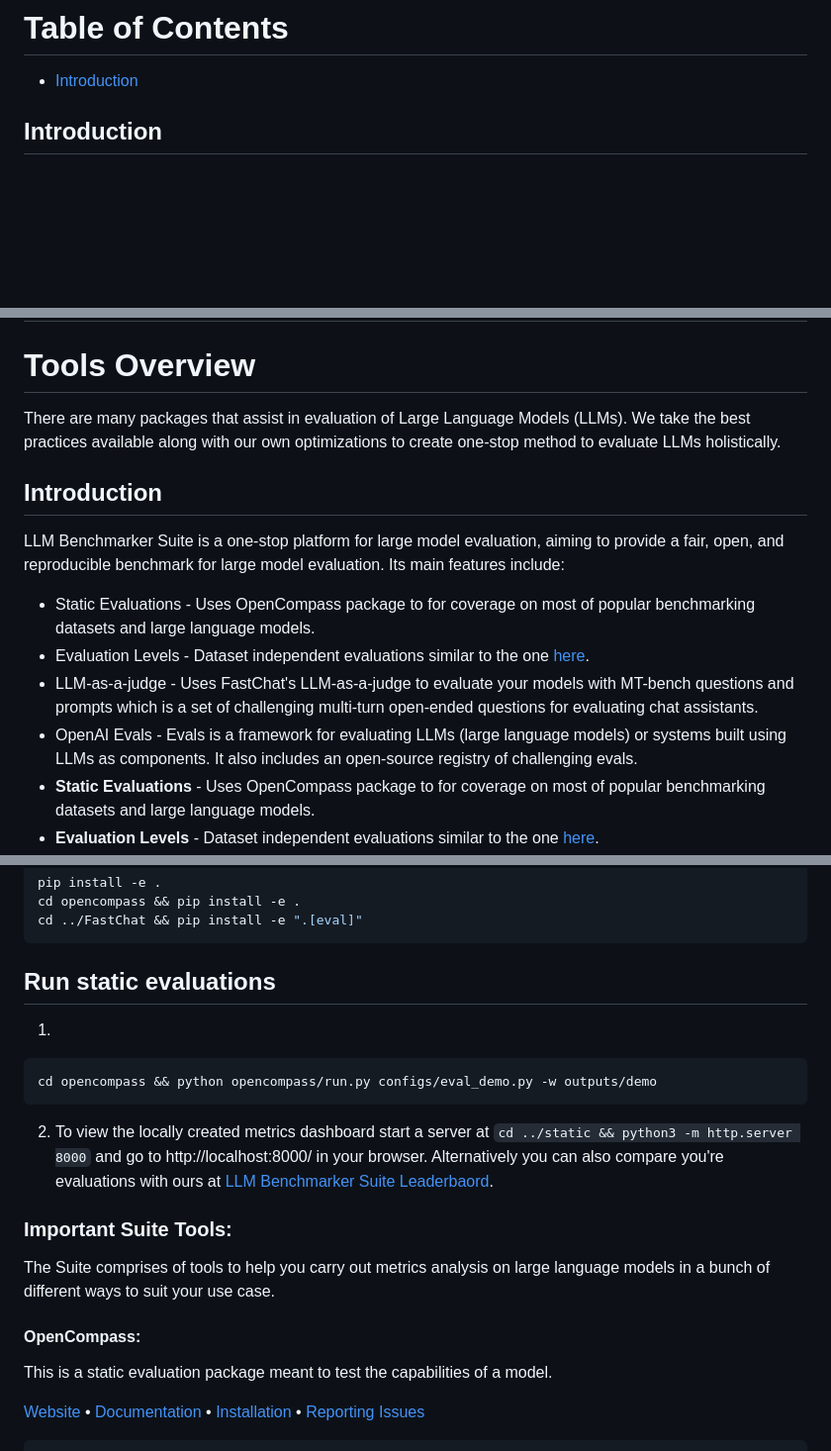
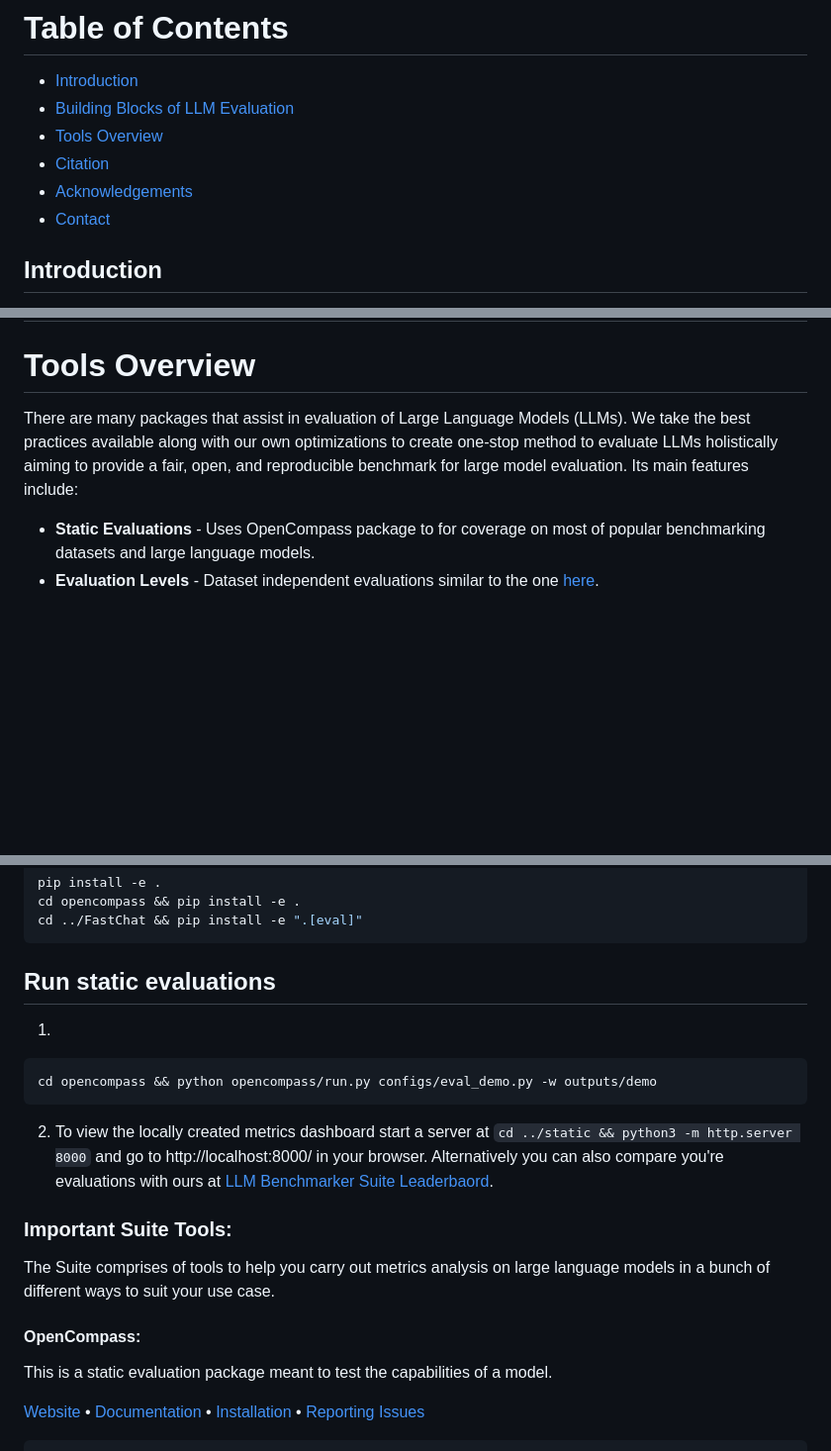
Before and after one commit to FormulaMonks/llm-benchmarker-suite, a Markdown page: README.md, 3 parts joined by grey strips. Shown: that part at 99% size. Rendered like a GitHub page; blank space fills up the shorter version.

````diff
--- a/README.md
+++ b/README.md
@@ -12,6 +12,11 @@ To use learn how to use the tools directly jump to [Header](#tools-overview) or
 
 # <a id="table-of-contents"></a> Table of Contents
 - [Introduction](#introduction)
+- [Building Blocks of LLM Evaluation](#building-blocks-of-llm-evaluation)
+- [Tools Overview](#tools-overview)
+- [Citation](#citation)
+- [Acknowledgements](#acknowledgements)
+- [Contact](#contact)
 
 ## <a id="introduction"></a> Introduction
 
@@ -118,16 +123,8 @@ The most common metrics used for evaluation are:
 
 
 # <a id="tools-overview"></a> Tools Overview
-There are many packages that assist in evaluation of Large Language Models (LLMs). We take the best practices available along with our own optimizations to create one-stop method to evaluate LLMs holistically.
+There are many packages that assist in evaluation of Large Language Models (LLMs). We take the best practices available along with our own optimizations to create one-stop method to evaluate LLMs holistically aiming to provide a fair, open, and reproducible benchmark for large model evaluation. Its main features include:
 
-## Introduction
-
-LLM Benchmarker Suite is a one-stop platform for large model evaluation, aiming to provide a fair, open, and reproducible benchmark for large model evaluation. Its main features include:
-
-- Static Evaluations - Uses OpenCompass package to for coverage on most of popular benchmarking datasets and large language models.
-- Evaluation Levels - Dataset independent evaluations similar to the one [here](https://lmsys.org/vicuna_eval/).
-- LLM-as-a-judge - Uses FastChat's LLM-as-a-judge to evaluate your models with MT-bench questions and prompts which is a set of challenging multi-turn open-ended questions for evaluating chat assistants.
-- OpenAI Evals - Evals is a framework for evaluating LLMs (large language models) or systems built using LLMs as components. It also includes an open-source registry of challenging evals.
 - **Static Evaluations** - Uses OpenCompass package to for coverage on most of popular benchmarking datasets and large language models.
 - **Evaluation Levels** - Dataset independent evaluations similar to the one [here](https://lmsys.org/vicuna_eval/).
 - **LLM-as-a-judge** - Uses FastChat's LLM-as-a-judge to evaluate your models with MT-bench questions and prompts which is a set of challenging multi-turn open-ended questions for evaluating chat assistants.
@@ -188,7 +185,7 @@ cd ../FastChat && pip install -e ".[eval]"
 ```
 
 
-## Run static evaluations
+## <a id="run-static-evaluations"></a> Run static evaluations
 1.
 ```bash
 cd opencompass && python opencompass/run.py configs/eval_demo.py -w outputs/demo
@@ -198,10 +195,10 @@ cd opencompass && python opencompass/run.py configs/eval_demo.py -w outputs/demo
 
 
 
-### Important Suite Tools:
+### <a id="important-suite-tools"></a> Important Suite Tools:
 The Suite comprises of tools to help you carry out metrics analysis on large language models in a bunch of different ways to suit your use case.
 
-#### OpenCompass:
+#### <a id="opencompass"></a> OpenCompass:
 This is a static evaluation package meant to test the capabilities of a model.
 <!-- [![PyPI](https://badge.fury.io/py/opencompass.svg)](https://pypi.org/project/opencompass/) -->
 [Website](https://opencompass.org.cn/) •
````
Also changed, not shown: other parts of README.md (+17 -21 lines), LICENSE.md (added, +20 -0 lines).
